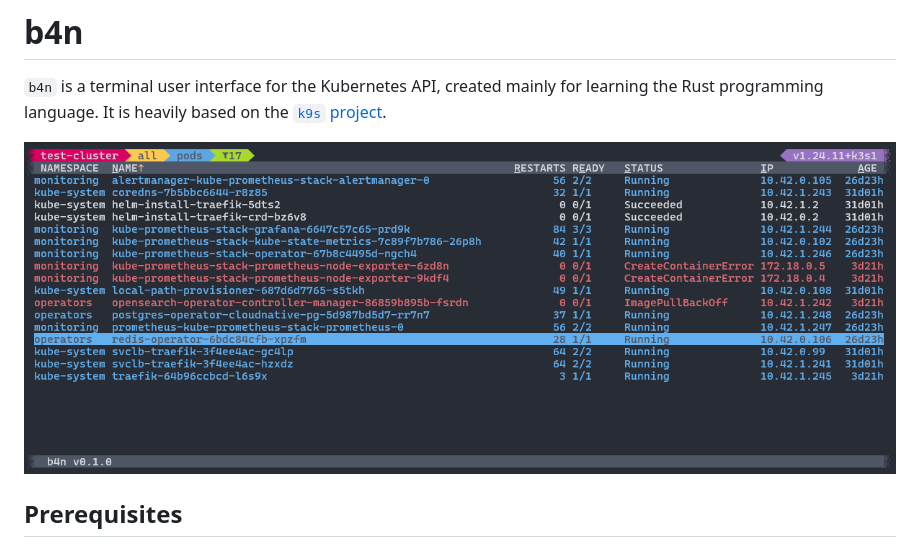
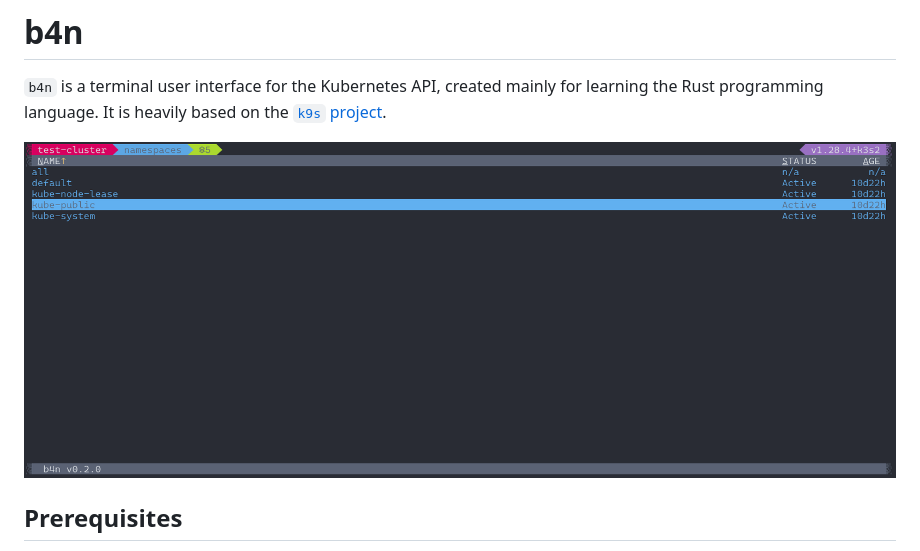
Before and after one commit to fioletoven/b4n, a Markdown page: README.md, the part around the change. Drawn GitHub-style; pictures changed too: assets/b4n.gif (added).

```diff
--- a/README.md
+++ b/README.md
@@ -2,7 +2,7 @@
 
 `b4n` is a terminal user interface for the Kubernetes API, created mainly for learning the Rust programming language. It is heavily based on the [`k9s` project](https://k9scli.io).
 
-![b4n screenshot](assets/b4n.png?raw=true "b4n")
+![b4n demo](assets/b4n.gif?raw=true "b4n")
 
 ## Prerequisites
 
```
Also changed, not shown: CHANGELOG.md (+14 -0 lines), 3 other files.
